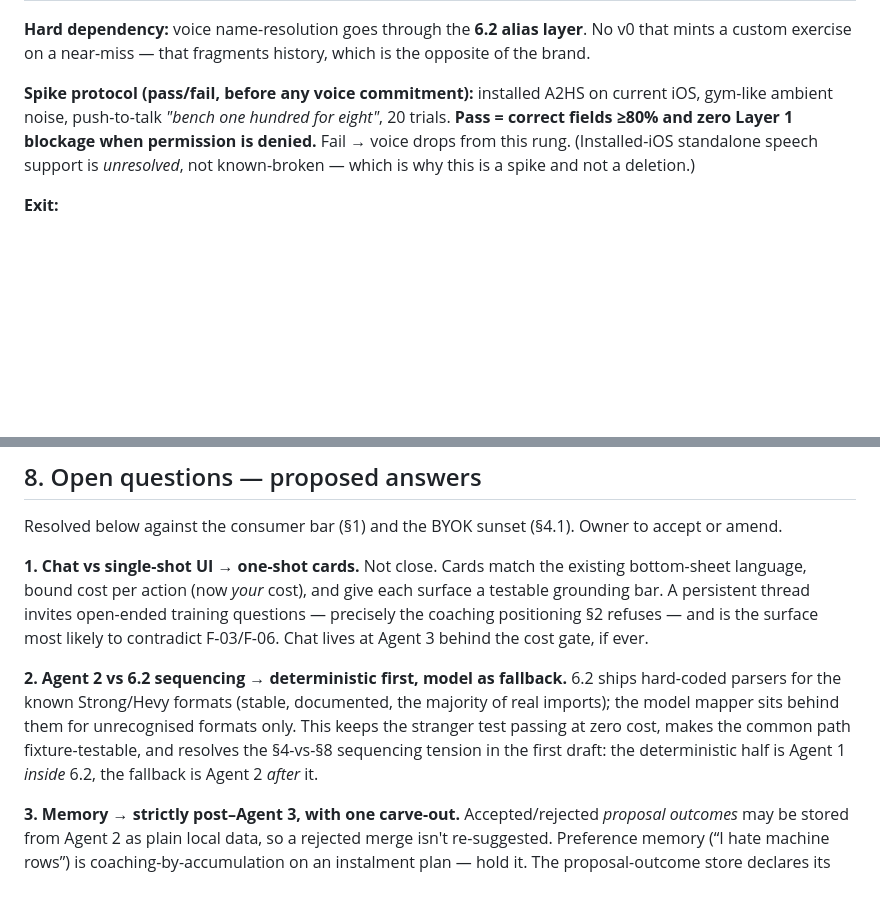
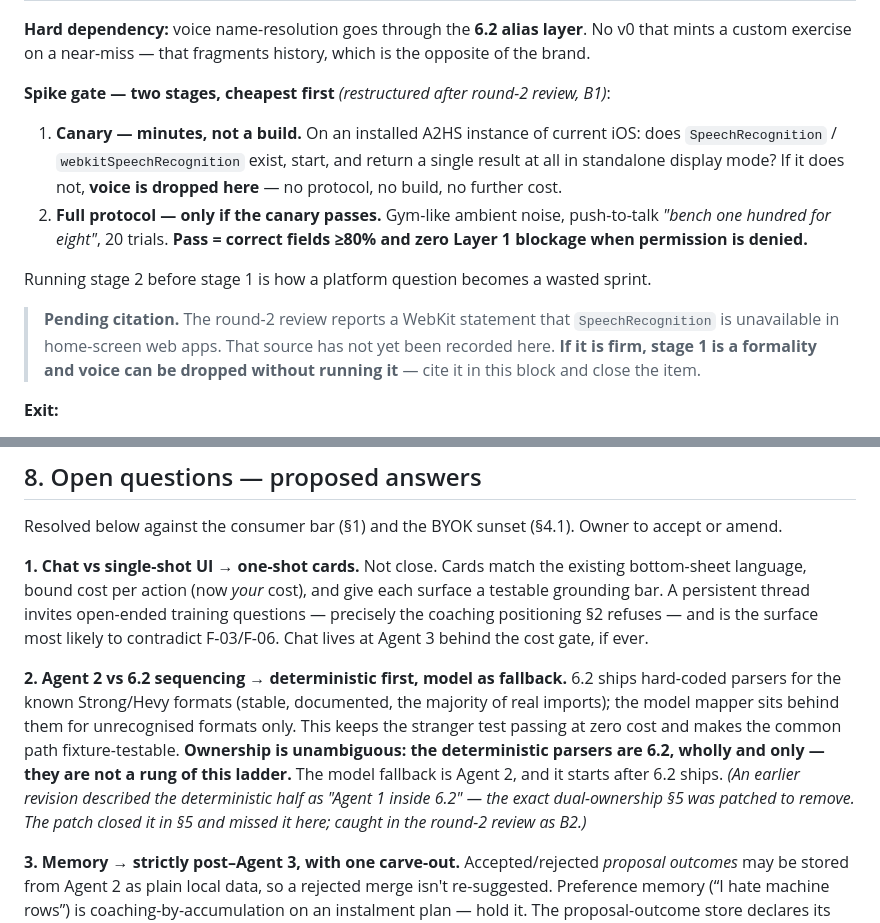
Before and after one commit to Ithica85/gymops, a Markdown page: docs/AGENTIC_VISION.md, 2 parts joined by grey strips. Rendered like a GitHub page; blank space fills up the shorter version.

```diff
--- a/docs/AGENTIC_VISION.md
+++ b/docs/AGENTIC_VISION.md
@@ -181,7 +181,14 @@ Conversely, history Q&A chat was the first user-visible rung and is now the last
 
 **Hard dependency:** voice name-resolution goes through the **6.2 alias layer**. No v0 that mints a custom exercise on a near-miss — that fragments history, which is the opposite of the brand.
 
-**Spike protocol (pass/fail, before any voice commitment):** installed A2HS on current iOS, gym-like ambient noise, push-to-talk *"bench one hundred for eight"*, 20 trials. **Pass = correct fields ≥80% and zero Layer 1 blockage when permission is denied.** Fail → voice drops from this rung. (Installed-iOS standalone speech support is *unresolved*, not known-broken — which is why this is a spike and not a deletion.)
+**Spike gate — two stages, cheapest first** *(restructured after round-2 review, B1)*:
+
+1. **Canary — minutes, not a build.** On an installed A2HS instance of current iOS: does `SpeechRecognition` / `webkitSpeechRecognition` exist, start, and return a single result at all in standalone display mode? If it does not, **voice is dropped here** — no protocol, no build, no further cost.
+2. **Full protocol — only if the canary passes.** Gym-like ambient noise, push-to-talk *"bench one hundred for eight"*, 20 trials. **Pass = correct fields ≥80% and zero Layer 1 blockage when permission is denied.**
+
+Running stage 2 before stage 1 is how a platform question becomes a wasted sprint.
+
+> **Pending citation.** The round-2 review reports a WebKit statement that `SpeechRecognition` is unavailable in home-screen web apps. That source has not yet been recorded here. **If it is firm, stage 1 is a formality and voice can be dropped without running it** — cite it in this block and close the item.
 
 **Exit:**
 
@@ -320,7 +327,7 @@ Resolved below against the consumer bar (§1) and the BYOK sunset (§4.1). Owner
 
 **1. Chat vs single-shot UI → one-shot cards.** Not close. Cards match the existing bottom-sheet language, bound cost per action (now *your* cost), and give each surface a testable grounding bar. A persistent thread invites open-ended training questions — precisely the coaching positioning §2 refuses — and is the surface most likely to contradict F-03/F-06. Chat lives at Agent 3 behind the cost gate, if ever.
 
-**2. Agent 2 vs 6.2 sequencing → deterministic first, model as fallback.** 6.2 ships hard-coded parsers for the known Strong/Hevy formats (stable, documented, the majority of real imports); the model mapper sits behind them for unrecognised formats only. This keeps the stranger test passing at zero cost, makes the common path fixture-testable, and resolves the §4-vs-§8 sequencing tension in the first draft: the deterministic half is Agent 1 *inside* 6.2, the fallback is Agent 2 *after* it.
+**2. Agent 2 vs 6.2 sequencing → deterministic first, model as fallback.** 6.2 ships hard-coded parsers for the known Strong/Hevy formats (stable, documented, the majority of real imports); the model mapper sits behind them for unrecognised formats only. This keeps the stranger test passing at zero cost and makes the common path fixture-testable. **Ownership is unambiguous: the deterministic parsers are 6.2, wholly and only — they are not a rung of this ladder.** The model fallback is Agent 2, and it starts after 6.2 ships. *(An earlier revision described the deterministic half as "Agent 1 inside 6.2" — the exact dual-ownership §5 was patched to remove. The patch closed it in §5 and missed it here; caught in the round-2 review as B2.)*
 
 **3. Memory → strictly post–Agent 3, with one carve-out.** Accepted/rejected *proposal outcomes* may be stored from Agent 2 as plain local data, so a rejected merge isn't re-suggested. Preference memory (“I hate machine rows”) is coaching-by-accumulation on an instalment plan — hold it. The proposal-outcome store declares its schema and **which reset path clears it** (`dbClearAll` vs `dbResetWorkoutData` — 6.8 made these different contracts) **at Agent 2 build time**, not as a footnote here.
 
```
Also changed, not shown: CLAUDE.md (+1 -1 lines), docs/AGENTIC_REVIEW_RESPONSE.md (+20 -1 lines).
